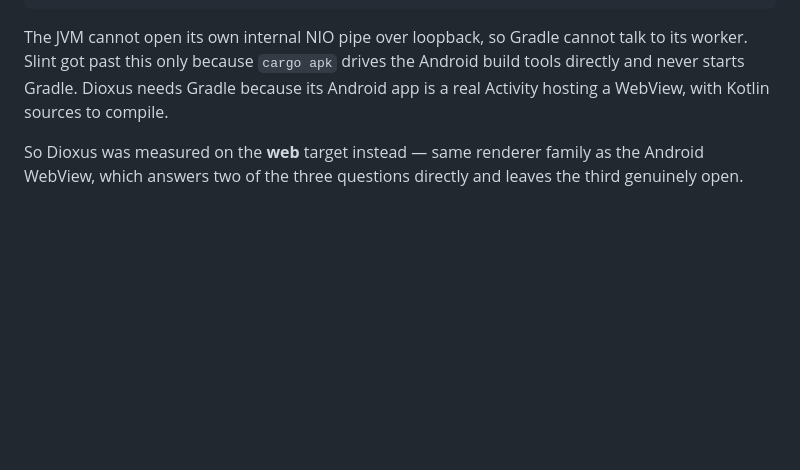
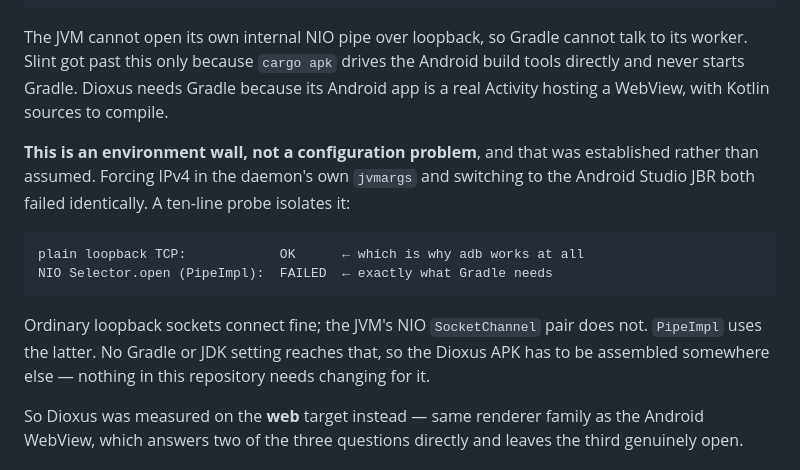
Before and after one commit to ChristoGoodrich/dahonghua-jizhang, a Markdown page: rust/proto/FINDINGS.md, the part around the change. Rendered like a GitHub page; blank space fills up the shorter version.

Commit message:
docs(proto): prove the Dioxus build wall is the environment, not a setting
Forcing IPv4 in the Gradle daemon's own jvmargs and switching to the Android
Studio JBR both failed identically, so the cause was isolated directly: plain
loopback TCP connects fine — which is why adb works — while NIO's
Selector.open, and therefore PipeImpl's SocketChannel pair, does not. That is
precisely what Gradle needs to reach its worker.

No Gradle or JDK setting reaches that. Recording it so nobody spends an
afternoon on gradle.properties: the APK has to be assembled elsewhere, and
nothing in this repository needs changing for it.

Co-Authored-By: Claude Opus 5 <noreply@anthropic.com>

````diff
--- a/rust/proto/FINDINGS.md
+++ b/rust/proto/FINDINGS.md
@@ -113,6 +113,21 @@ Android build tools directly and never starts Gradle. Dioxus needs Gradle
 because its Android app is a real Activity hosting a WebView, with Kotlin
 sources to compile.
 
+**This is an environment wall, not a configuration problem**, and that was
+established rather than assumed. Forcing IPv4 in the daemon's own `jvmargs` and
+switching to the Android Studio JBR both failed identically. A ten-line probe
+isolates it:
+
+```
+plain loopback TCP:            OK      ← which is why adb works at all
+NIO Selector.open (PipeImpl):  FAILED  ← exactly what Gradle needs
+```
+
+Ordinary loopback sockets connect fine; the JVM's NIO `SocketChannel` pair does
+not. `PipeImpl` uses the latter. No Gradle or JDK setting reaches that, so the
+Dioxus APK has to be assembled somewhere else — nothing in this repository
+needs changing for it.
+
 So Dioxus was measured on the **web** target instead — same renderer family as
 the Android WebView, which answers two of the three questions directly and
 leaves the third genuinely open.
````
